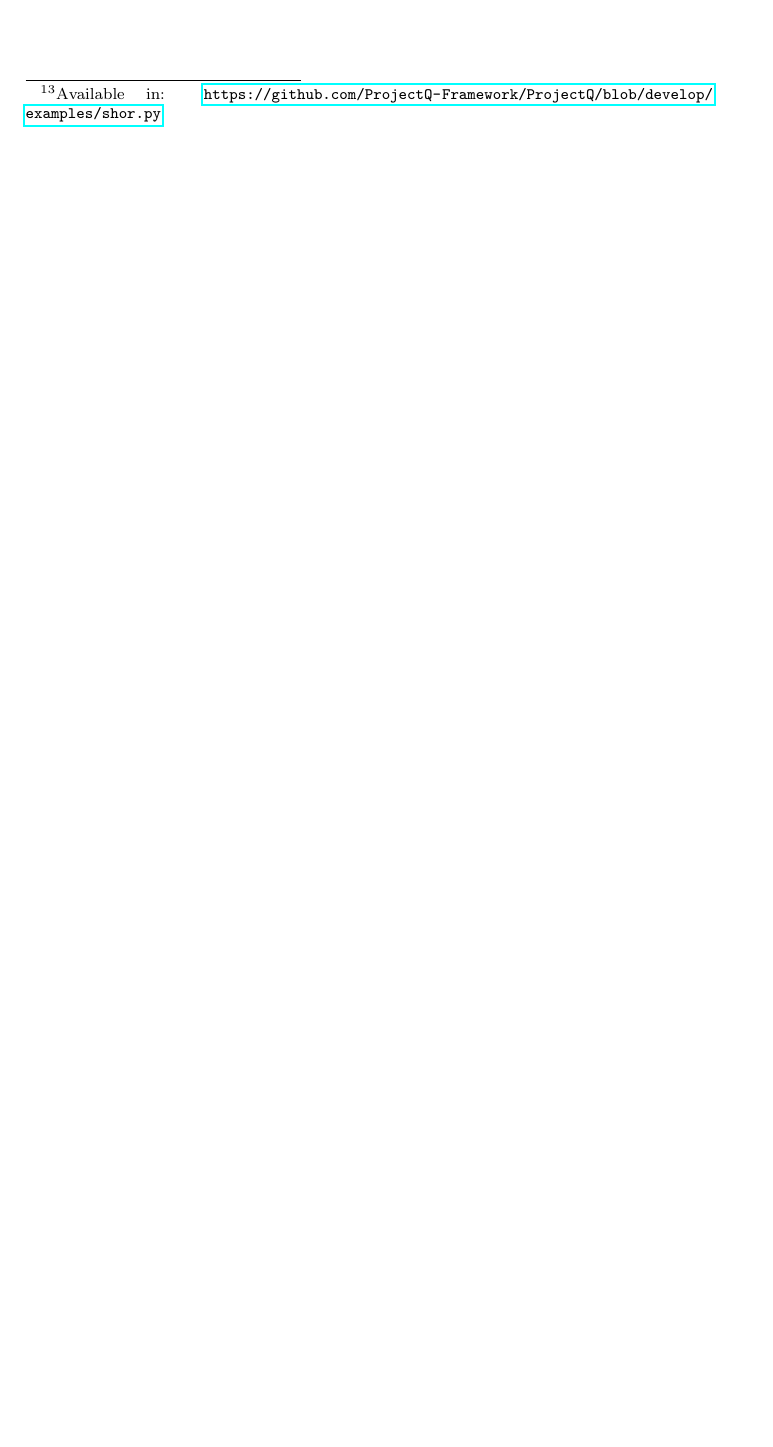
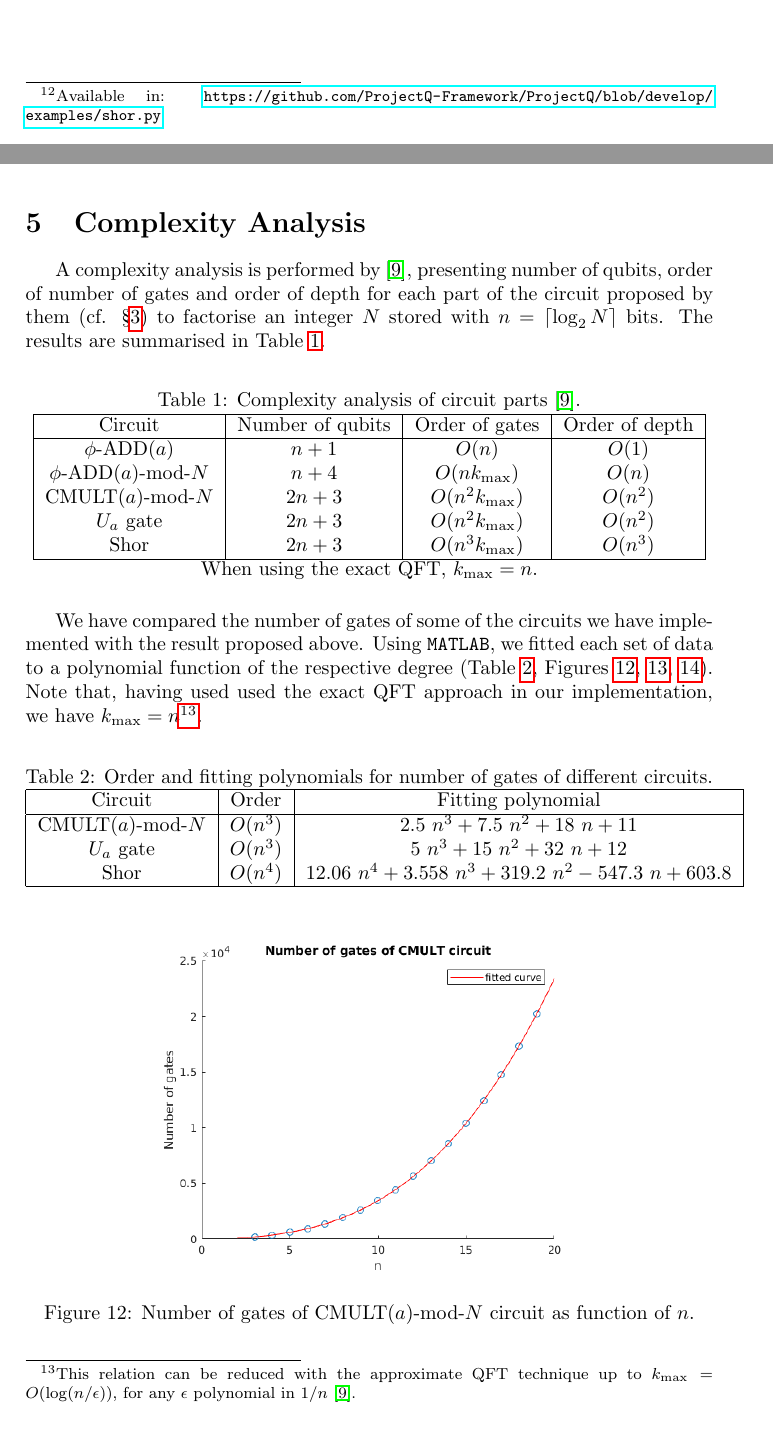
Before and after one commit to miyamotohk/quantum-calculus, a LaTeX document (Summary/quantum_calculus.tex): part of page 17 of 18 before the commit and two parts of pages 17 and 18 of 20 after it, the two joined at a grey line, cut at the place of the change, the shorter picture padded with empty space. Compiled offline with pdfLaTeX; the source files are stored in an older character set and shown here as Unicode.

Commit message:
complexity analysis

```diff
--- a/Summary/quantum_calculus.tex
+++ b/Summary/quantum_calculus.tex
@@ -534,3 +529,43 @@ As a result, the controlled-$U$ gate implements $|x\rangle|0\rangle \mapsto |(ax
 
 The implementations was made using \textit{ProjectQ} \cite{projectq, steiger}. In fact, they provide an example code for Shor's algorithm\footnote{Available in: \url{https://github.com/ProjectQ-Framework/ProjectQ/blob/develop/examples/shor.py}}.
 
+\newpage
+\section{Complexity Analysis}
+
+A complexity analysis is performed by \cite{beauregard}, presenting number of qubits, order of number of gates and order of depth for each part of the circuit proposed by them (cf. \S \ref{oracle-circuit}) to factorise an integer $N$ stored with $n=\lceil\log_2N\rceil$ bits. The results are summarised in Table \ref{table-complexity}.
+
+\begin{table}[h!]
+	\centering
+	\caption{Complexity analysis of circuit parts \cite{beauregard}.}
+		\label{table-complexity}
+		\begin{tabular}{|c|c|c|c|}
+			\hline
+			Circuit            		 & Number of qubits & Order of gates & Order of depth \\ \hline
+			$\phi$-ADD$(a)$          & $n+1$            & $O(n)$         & $O(1)$         \\
+			$\phi$-ADD$(a)$-mod-$N$  & $n+4$            & $O(nk_{\max})$   & $O(n)$         \\
+			CMULT$(a)$-mod-$N$    	 & $2n+3$           & $O(n^2k_{\max})$ & $O(n^2)$       \\
+			$U_a$ gate            	 & $2n+3$           & $O(n^2k_{\max})$ & $O(n^2)$       \\
+			Shor                  	 & $2n+3$           & $O(n^3k_{\max})$ & $O(n^3)$       \\ \hline
+		\end{tabular}
+		When using the exact QFT, $k_{\max}=n$.
+\end{table}
+
+We have compared the number of gates of some of the circuits we have implemented with the result proposed above. Using \texttt{MATLAB}, we fitted each set of data to a polynomial function of the respective degree (Table \ref{table-results}, Figures \ref{fit-cmult}, \ref{fit-ua}, \ref{fit-shor}). Note that, having used used the exact QFT approach in our implementation, we have $k_{\max}=n$\footnote{This relation can be reduced with the approximate QFT technique up to $k_{\max}=O(\log(n/\epsilon))$, for any $\epsilon$ polynomial in $1/n$ \cite{beauregard}.}.
+
+\begin{table}[h!]
+	\centering
+	\caption{Order and fitting polynomials for number of gates of different circuits.}
+	\label{table-results}
+	\begin{tabular}{|c|c|c|}
+		\hline
+		Circuit            & Order & Fitting polynomial\\ \hline
+		CMULT$(a)$-mod-$N$ & $O(n^3)$ & $2.5\ n^3 + 7.5\ n^2 + 18\ n + 11$ 							 \\
+		$U_a$ gate         & $O(n^3)$ & $5\ n^3 + 15\ n^2 + 32\ n + 12$       						 \\
+		Shor               & $O(n^4)$ & $12.06\ n^4 + 3.558\ n^3 + 319.2\ n^2 - 547.3\ n + 603.8$    \\ \hline
+	\end{tabular}
+\end{table}
+
+\begin{figure}[h!]
+	\centering
+	\includegraphics[width=8cm]{Figures/data-cmult}
+	\caption{Number of gates of CMULT$(a)$-mod-$N$ circuit as function of $n$.}
```
Also changed, not shown: Summary/Figures/data-Ua.png (added), Summary/Figures/data-cmult.png (added), Summary/Figures/data-shor.png (added), Summary/quantum_calculus.pdf, Summary/quantum_calculus.tex (34 more changed lines), 5 other files.
